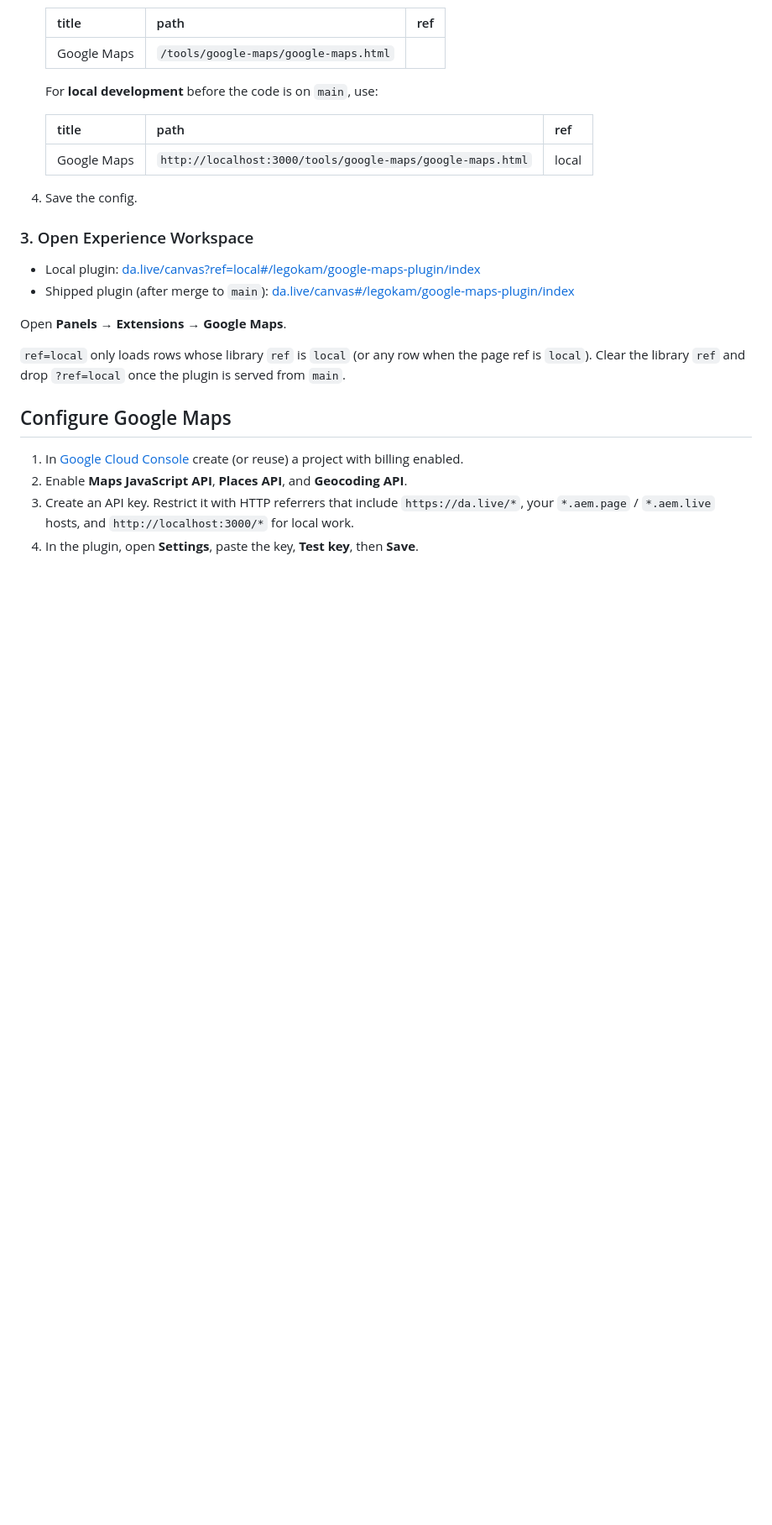
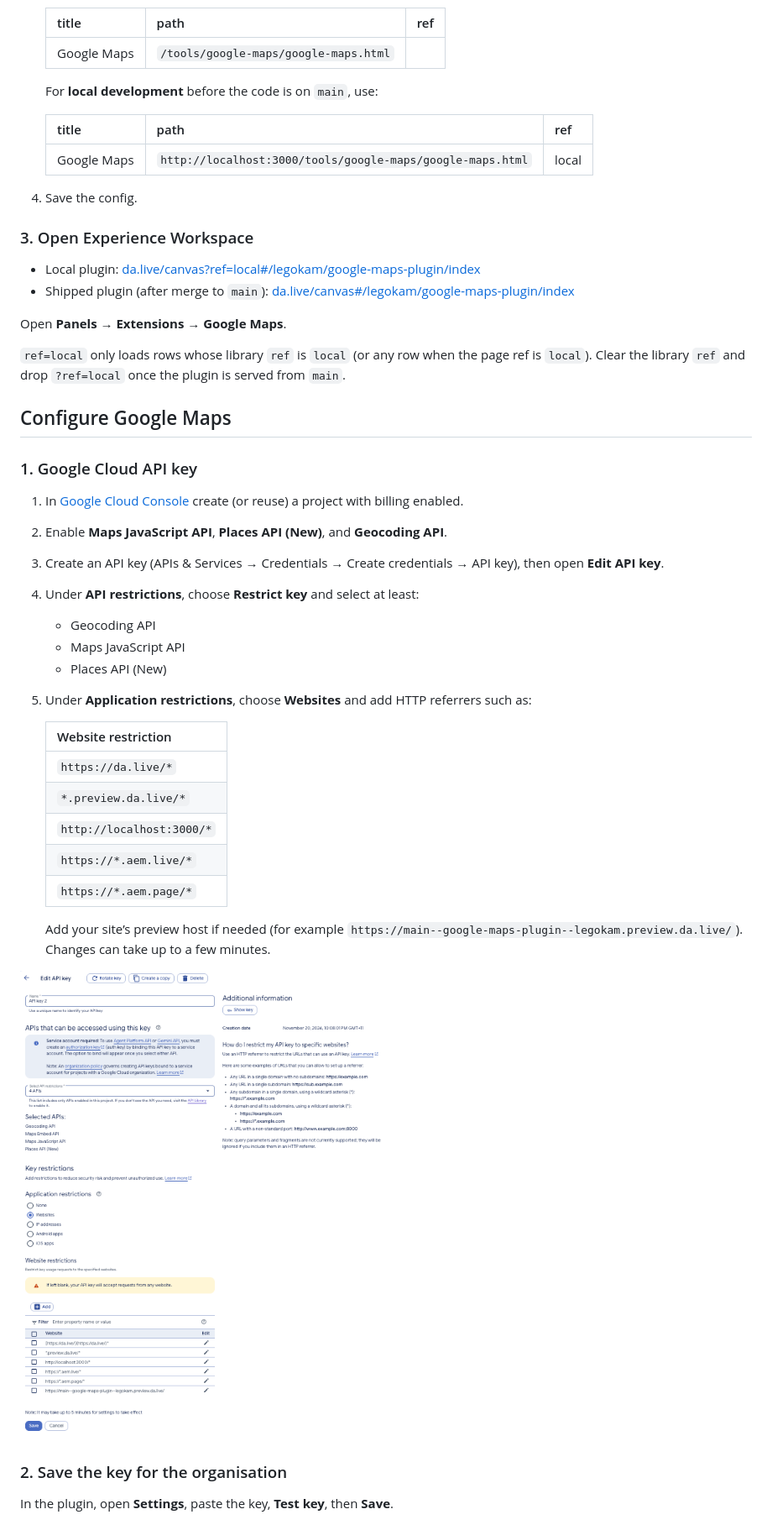
Before and after one commit to LegoKam/google-maps-plugin, a Markdown page: README.md, the part around one of its changes. Shown at 84% size. Drawn GitHub-style; pictures changed too: docs/readme/api-key-setup.png (added); blank space fills up the shorter version.

```diff
--- a/README.md
+++ b/README.md
@@ -70,10 +70,32 @@ Open **Panels → Extensions → Google Maps**.
 
 ## Configure Google Maps
 
+### 1. Google Cloud API key
+
 1. In [Google Cloud Console](https://console.cloud.google.com/) create (or reuse) a project with billing enabled.
-2. Enable **Maps JavaScript API**, **Places API**, and **Geocoding API**.
-3. Create an API key. Restrict it with HTTP referrers that include `https://da.live/*`, your `*.aem.page` / `*.aem.live` hosts, and `http://localhost:3000/*` for local work.
-4. In the plugin, open **Settings**, paste the key, **Test key**, then **Save**.
+2. Enable **Maps JavaScript API**, **Places API (New)**, and **Geocoding API**.
+3. Create an API key (APIs & Services → Credentials → Create credentials → API key), then open **Edit API key**.
+4. Under **API restrictions**, choose **Restrict key** and select at least:
+   - Geocoding API
+   - Maps JavaScript API
+   - Places API (New)
+5. Under **Application restrictions**, choose **Websites** and add HTTP referrers such as:
+
+   | Website restriction |
+   | ------------------- |
+   | `https://da.live/*` |
+   | `*.preview.da.live/*` |
+   | `http://localhost:3000/*` |
+   | `https://*.aem.live/*` |
+   | `https://*.aem.page/*` |
+
+   Add your site’s preview host if needed (for example `https://main--google-maps-plugin--legokam.preview.da.live/`). Changes can take up to a few minutes.
+
+![Google Cloud Console: Edit API key with website restrictions for da.live, AEM, and localhost](docs/readme/api-key-setup.png)
+
+### 2. Save the key for the organisation
+
+In the plugin, open **Settings**, paste the key, **Test key**, then **Save**.
 
 ![Plugin Settings: Google Maps API key with a successful Test key](docs/readme/settings.png)
 
```
Also changed, not shown: other parts of README.md (+2 -2 lines), docs/readme/plugin-panel.png.
